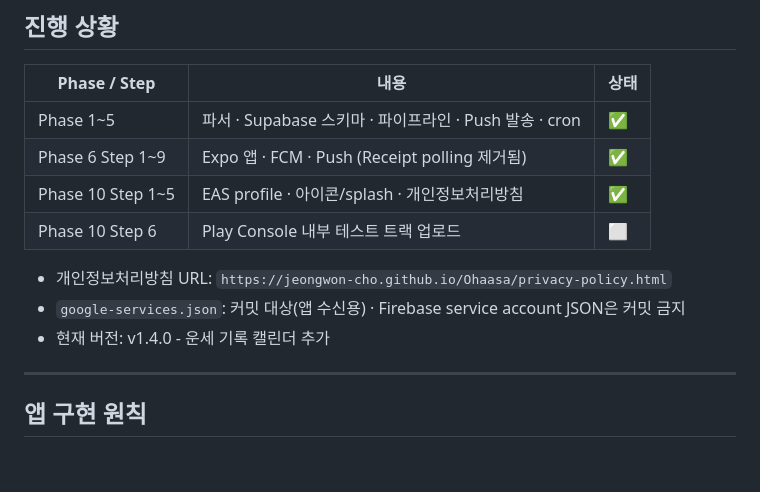
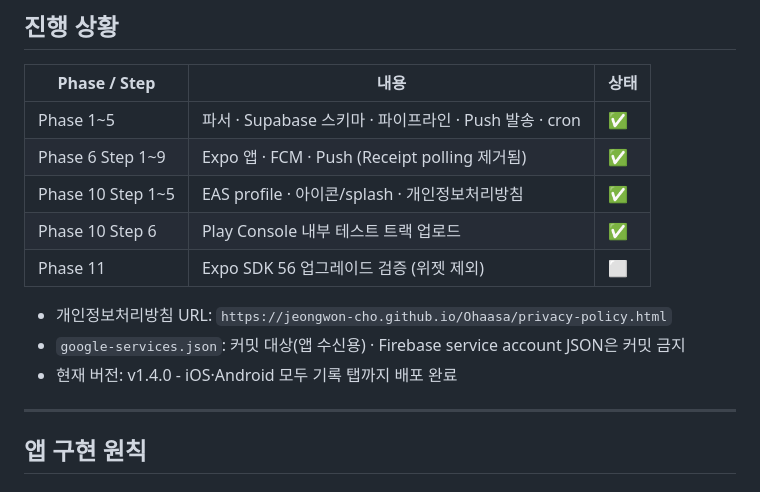
Before and after one commit to JeongWon-CHO/Ohaasa, a Markdown page: CLAUDE.md, the part around the change. GitHub-like rendering; blank space fills up the shorter version.

```diff
--- a/CLAUDE.md
+++ b/CLAUDE.md
@@ -141,11 +141,12 @@ CREATE POLICY "user_devices_anon_select" ON public.user_devices FOR SELECT  TO a
 | Phase 1~5 | 파서 · Supabase 스키마 · 파이프라인 · Push 발송 · cron | ✅ |
 | Phase 6 Step 1~9 | Expo 앱 · FCM · Push (Receipt polling 제거됨) | ✅ |
 | Phase 10 Step 1~5 | EAS profile · 아이콘/splash · 개인정보처리방침 | ✅ |
-| Phase 10 Step 6 | Play Console 내부 테스트 트랙 업로드 | ⬜ |
+| Phase 10 Step 6 | Play Console 내부 테스트 트랙 업로드 | ✅ |
+| Phase 11 | Expo SDK 56 업그레이드 검증 (위젯 제외) | ⬜ |
 
 - 개인정보처리방침 URL: `https://jeongwon-cho.github.io/Ohaasa/privacy-policy.html`
 - `google-services.json`: 커밋 대상(앱 수신용) · Firebase service account JSON은 커밋 금지
-- 현재 버전: v1.4.0 - 운세 기록 캘린더 추가
+- 현재 버전: v1.4.0 - iOS·Android 모두 기록 탭까지 배포 완료
 
 ---
 
```
Also changed, not shown: AGENTS.md (added, +36 -0 lines).
